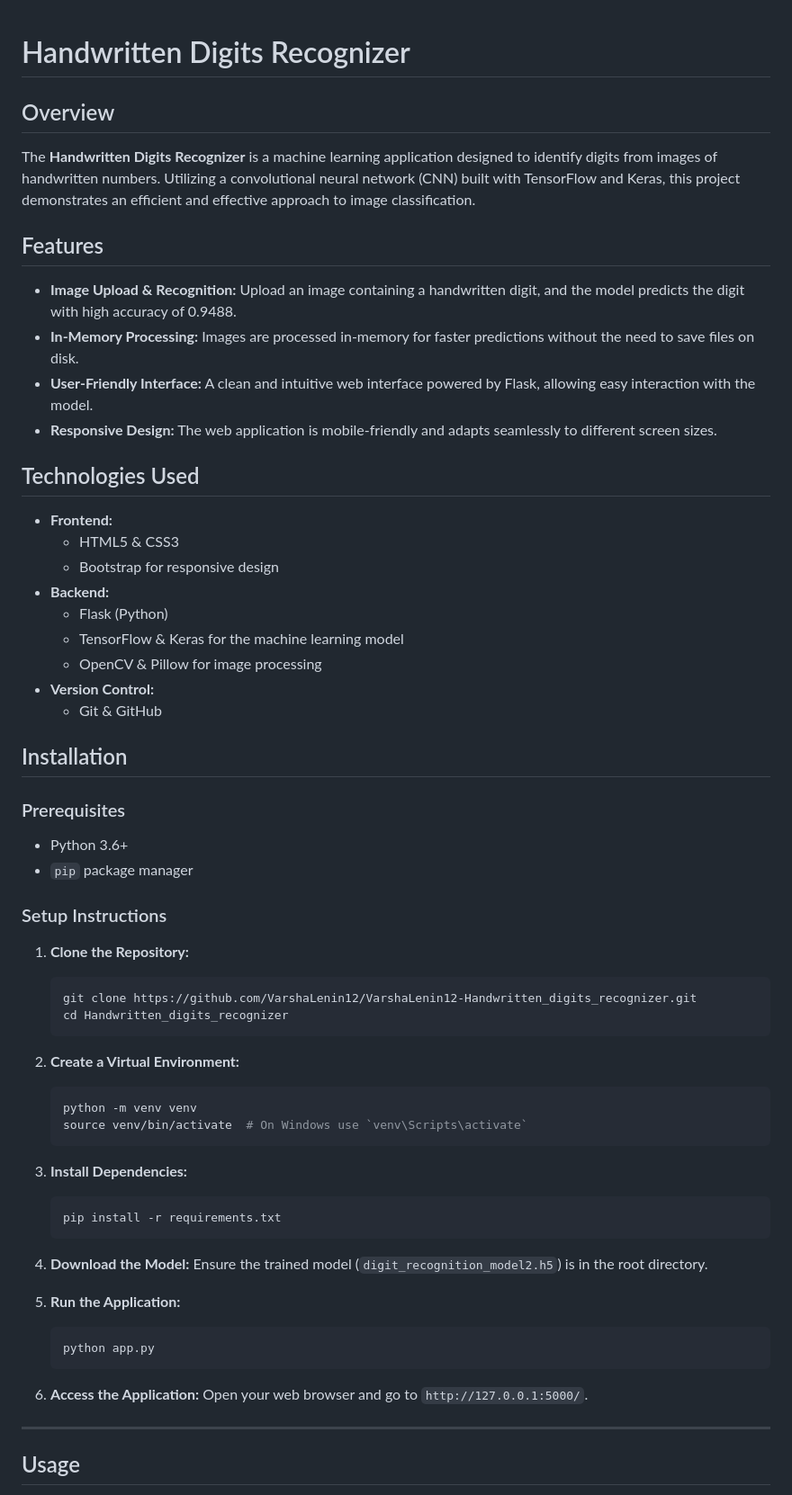
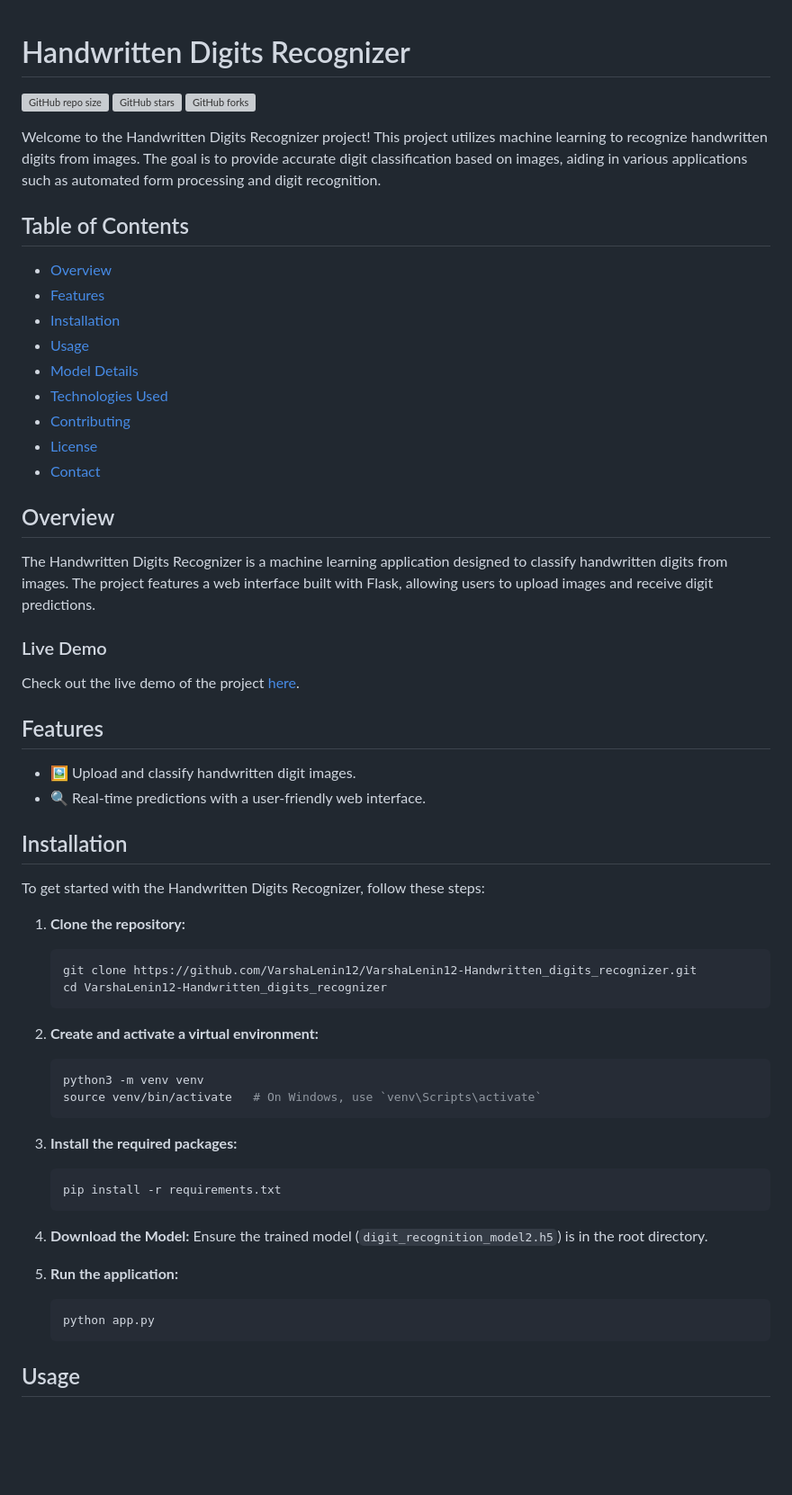
Before and after one commit to VarshaLenin12/Handwritten_digits_recognizer, a Markdown page: README.md, the part around one of its changes. Shown at 90% size. Rendered like a GitHub page; blank space fills up the shorter version; grey boxes are pictures that could not be loaded.

````diff
--- a/README.md
+++ b/README.md
@@ -1,66 +1,58 @@
 # Handwritten Digits Recognizer
 
+![GitHub repo size](https://img.shields.io/github/repo-size/VarshaLenin12/VarshaLenin12-Handwritten_digits_recognizer)
+![GitHub stars](https://img.shields.io/github/stars/VarshaLenin12/VarshaLenin12-Handwritten_digits_recognizer?style=social)
+![GitHub forks](https://img.shields.io/github/forks/VarshaLenin12/VarshaLenin12-Handwritten_digits_recognizer?style=social)
+
+Welcome to the Handwritten Digits Recognizer project! This project utilizes machine learning to recognize handwritten digits from images. The goal is to provide accurate digit classification based on images, aiding in various applications such as automated form processing and digit recognition.
+
+## Table of Contents
+- [Overview](#overview)
+- [Features](#features)
+- [Installation](#installation)
+- [Usage](#usage)
+- [Model Details](#model-details)
+- [Technologies Used](#technologies-used)
+- [Contributing](#contributing)
+- [License](#license)
+- [Contact](#contact)
 
 ## Overview
-The **Handwritten Digits Recognizer** is a machine learning application designed to identify digits from images of handwritten numbers. Utilizing a convolutional neural network (CNN) built with TensorFlow and Keras, this project demonstrates an efficient and effective approach to image classification.
+The Handwritten Digits Recognizer is a machine learning application designed to classify handwritten digits from images. The project features a web interface built with Flask, allowing users to upload images and receive digit predictions.
+
+### Live Demo
+Check out the live demo of the project [here](https://handwritten-digits-recognizer.onrender.com/).
 
 ## Features
-- **Image Upload & Recognition:** Upload an image containing a handwritten digit, and the model predicts the digit with high accuracy of 0.9488.
-- **In-Memory Processing:** Images are processed in-memory for faster predictions without the need to save files on disk.
-- **User-Friendly Interface:** A clean and intuitive web interface powered by Flask, allowing easy interaction with the model.
-- **Responsive Design:** The web application is mobile-friendly and adapts seamlessly to different screen sizes.
-
-## Technologies Used
-- **Frontend:**
-  - HTML5 & CSS3
-  - Bootstrap for responsive design
-- **Backend:**
-  - Flask (Python)
-  - TensorFlow & Keras for the machine learning model
-  - OpenCV & Pillow for image processing
-- **Version Control:**
-  - Git & GitHub
+- 🖼️ Upload and classify handwritten digit images.
+- 🔍 Real-time predictions with a user-friendly web interface.
 
 ## Installation
+To get started with the Handwritten Digits Recognizer, follow these steps:
 
-### Prerequisites
-- Python 3.6+
-- `pip` package manager
-
-### Setup Instructions
-
-1. **Clone the Repository:**
-
-    ```bash
+1. **Clone the repository:**
+    ```sh
     git clone https://github.com/VarshaLenin12/VarshaLenin12-Handwritten_digits_recognizer.git
-    cd Handwritten_digits_recognizer
+    cd VarshaLenin12-Handwritten_digits_recognizer
     ```
 
-2. **Create a Virtual Environment:**
-
-    ```bash
-    python -m venv venv
-    source venv/bin/activate  # On Windows use `venv\Scripts\activate`
+2. **Create and activate a virtual environment:**
+    ```sh
+    python3 -m venv venv
+    source venv/bin/activate   # On Windows, use `venv\Scripts\activate`
     ```
 
-3. **Install Dependencies:**
-
-    ```bash
+3. **Install the required packages:**
+    ```sh
     pip install -r requirements.txt
     ```
 
 4. **Download the Model:**
    Ensure the trained model (`digit_recognition_model2.h5`) is in the root directory.
 
-5. **Run the Application:**
-
-    ```bash
+5. **Run the application:**
+    ```sh
     python app.py
     ```
 
-6. **Access the Application:**
-   Open your web browser and go to `http://127.0.0.1:5000/`.
-
----
-
 ## Usage
````
Also changed, not shown: other parts of README.md (+23 -44 lines).
